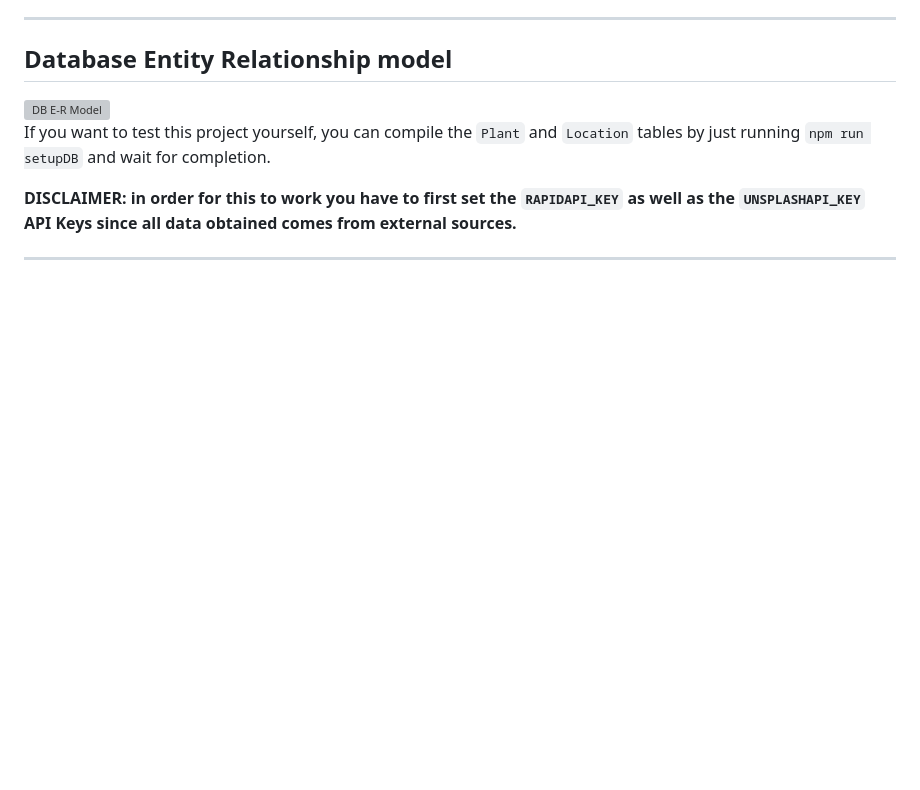
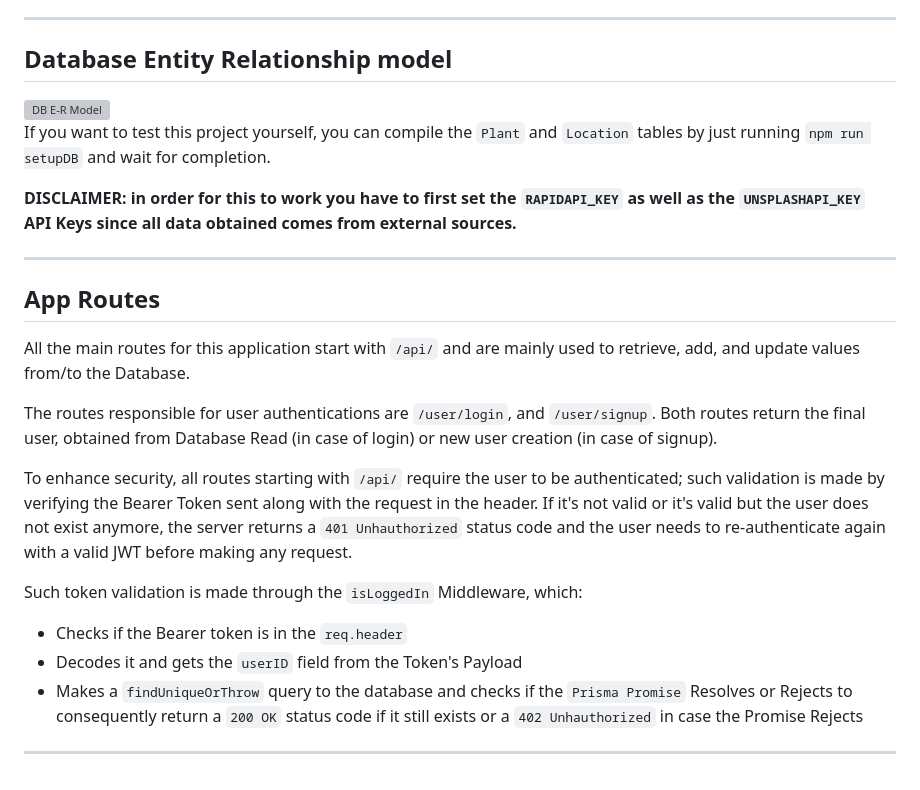
Before and after one commit to mfacecchia/OrtoPlan, a Markdown page: README.md, the part around the change. GitHub-like rendering; blank space fills up the shorter version; grey boxes are pictures that could not be loaded.

```diff
--- a/README.md
+++ b/README.md
@@ -85,3 +85,16 @@
 <p>If you want to test this project yourself, you can compile the <code>Plant</code> and <code>Location</code> tables by just running <code>npm run setupDB</code> and wait for completion.</p>
 <b>DISCLAIMER: in order for this to work you have to first set the <code>RAPIDAPI_KEY</code> as well as the <code>UNSPLASHAPI_KEY</code> API Keys since all data obtained comes from external sources.</b>
 <hr>
+
+<h2 id = "app-routes">App Routes</h2>
+<p>All the main routes for this application start with <code>/api/</code> and are mainly used to retrieve, add, and update values from/to the Database.</p>
+<p>The routes responsible for user authentications are <code>/user/login</code>, and <code>/user/signup</code>. Both routes return the final user, obtained from Database Read (in case of login) or new user creation (in case of signup).</p>
+<p>To enhance security, all routes starting with <code>/api/</code> require the user to be authenticated; such validation is made by verifying the Bearer Token sent along with the request in the header. If it's not valid or it's valid but the user does not exist anymore, the server returns a <code>401 Unhauthorized</code> status code and the user needs to re-authenticate again with a valid JWT before making any request.</p>
+<p>Such token validation is made through the <code>isLoggedIn</code> Middleware, which:
+    <ul>
+        <li>Checks if the Bearer token is in the <code>req.header</code></li>
+        <li>Decodes it and gets the <code>userID</code> field from the Token's Payload</li>
+        <li>Makes a <code>findUniqueOrThrow</code> query to the database and checks if the <code>Prisma Promise</code> Resolves or Rejects to consequently return a <code>200 OK</code> status code if it still exists or a <code>402 Unhauthorized</code> in case the Promise Rejects</li>
+    </ul>
+</p>
+<hr>
```
